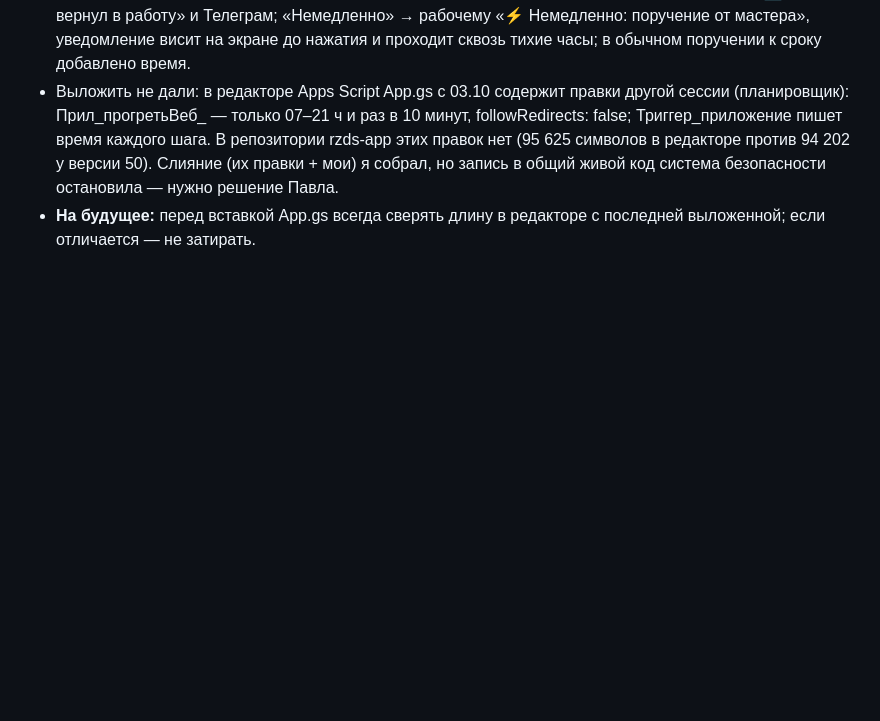
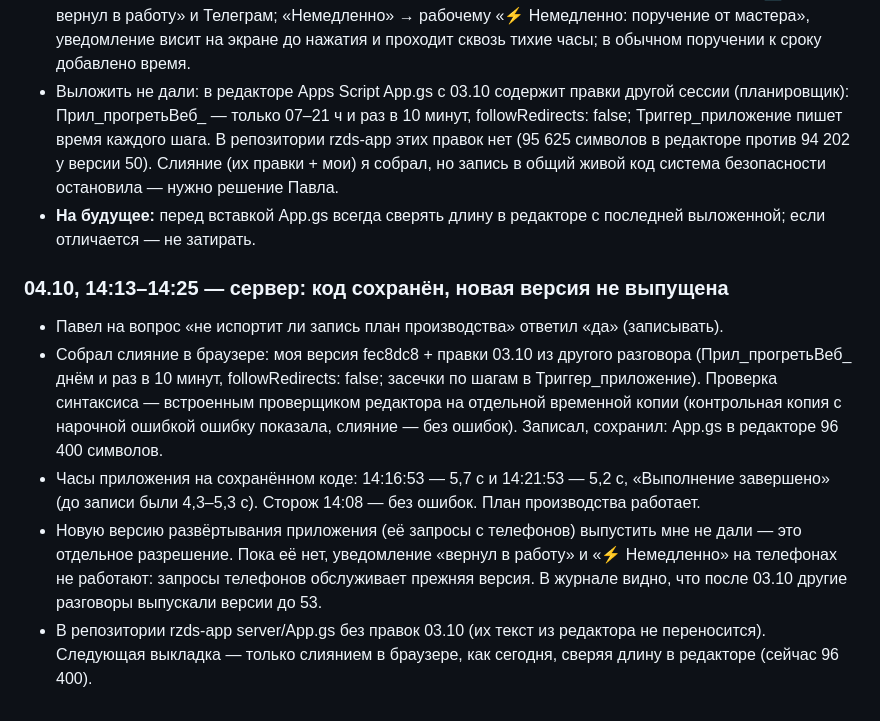
Before and after one commit to naxtenus/rzds-app, a Markdown page: КОНТЕКСТ_приложение.md, the part around the change. GitHub-like rendering; blank space fills up the shorter version.

Commit message:
Контекст: сервер сохранён слиянием, версия не выпущена
Co-Authored-By: Claude Opus 5.5 <noreply@anthropic.com>
Claude-Session: https://claude.ai/code/session_01RYY1ULtFG3vE4KAFSm3e46

```diff
--- a/КОНТЕКСТ_приложение.md
+++ b/КОНТЕКСТ_приложение.md
@@ -217,3 +217,10 @@
 - В server/App.gs: рабочий вернул поручение в работу (было «выполнено») → владельцу push «↩ <имя> вернул в работу» и Телеграм; «Немедленно» → рабочему «⚡ Немедленно: поручение от мастера», уведомление висит на экране до нажатия и проходит сквозь тихие часы; в обычном поручении к сроку добавлено время.
 - Выложить не дали: в редакторе Apps Script App.gs с 03.10 содержит правки другой сессии (планировщик): Прил_прогретьВеб_ — только 07–21 ч и раз в 10 минут, followRedirects: false; Триггер_приложение пишет время каждого шага. В репозитории rzds-app этих правок нет (95 625 символов в редакторе против 94 202 у версии 50). Слияние (их правки + мои) я собрал, но запись в общий живой код система безопасности остановила — нужно решение Павла.
 - **На будущее:** перед вставкой App.gs всегда сверять длину в редакторе с последней выложенной; если отличается — не затирать.
+
+### 04.10, 14:13–14:25 — сервер: код сохранён, новая версия не выпущена
+- Павел на вопрос «не испортит ли запись план производства» ответил «да» (записывать).
+- Собрал слияние в браузере: моя версия fec8dc8 + правки 03.10 из другого разговора (Прил_прогретьВеб_ днём и раз в 10 минут, followRedirects: false; засечки по шагам в Триггер_приложение). Проверка синтаксиса — встроенным проверщиком редактора на отдельной временной копии (контрольная копия с нарочной ошибкой ошибку показала, слияние — без ошибок). Записал, сохранил: App.gs в редакторе 96 400 символов.
+- Часы приложения на сохранённом коде: 14:16:53 — 5,7 с и 14:21:53 — 5,2 с, «Выполнение завершено» (до записи были 4,3–5,3 с). Сторож 14:08 — без ошибок. План производства работает.
+- Новую версию развёртывания приложения (её запросы с телефонов) выпустить мне не дали — это отдельное разрешение. Пока её нет, уведомление «вернул в работу» и «⚡ Немедленно» на телефонах не работают: запросы телефонов обслуживает прежняя версия. В журнале видно, что после 03.10 другие разговоры выпускали версии до 53.
+- В репозитории rzds-app server/App.gs без правок 03.10 (их текст из редактора не переносится). Следующая выкладка — только слиянием в браузере, как сегодня, сверяя длину в редакторе (сейчас 96 400).
```
